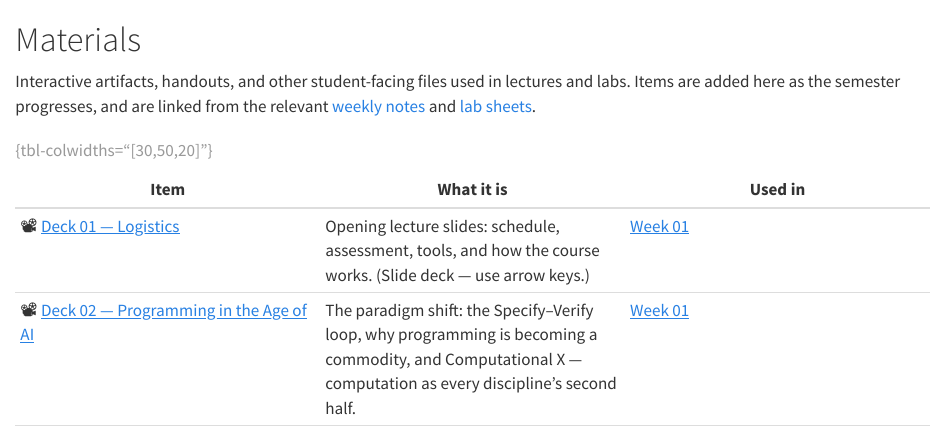
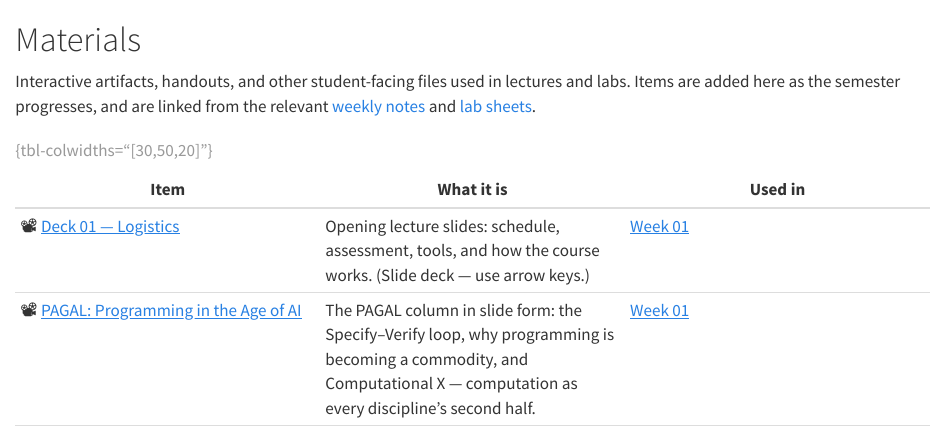
Before and after one commit to acads-iit-jammu/CS-1-01-MO-F26-DHAVALA, a Quarto document (materials/index.qmd): the page in a window 1100 px wide, from its top. Rendered offline with R 4.5, knitr and Pandoc in place of Quarto, with nearby package versions.

Commit message:
Move Age-of-AI deck into the PAGAL series: rename, rebrand, relocate link into the PAGAL column
Co-Authored-By: Claude Fable 5 <noreply@anthropic.com>

```diff
--- a/materials/index.qmd
+++ b/materials/index.qmd
@@ -5,7 +5,7 @@ Interactive artifacts, handouts, and other student-facing files used in lectures
 | Item | What it is | Used in |
 |---|---|---|
 | 📽️ [Deck 01 — Logistics](w01-deck-01-logistics.html) | Opening lecture slides: schedule, assessment, tools, and how the course works. (Slide deck — use arrow keys.) | [Week 01](../weeks/w01.qmd) |
-| 📽️ [Deck 02 — Programming in the Age of AI](w01-deck-02-age-of-ai.html) | The paradigm shift: the Specify–Verify loop, why programming is becoming a commodity, and Computational X — computation as every discipline's second half. | [Week 01](../weeks/w01.qmd) |
+| 📽️ [PAGAL: Programming in the Age of AI](w01-pagal-age-of-ai.html) | The PAGAL column in slide form: the Specify–Verify loop, why programming is becoming a commodity, and Computational X — computation as every discipline's second half. | [Week 01](../weeks/w01.qmd) |
 | 🐢 [The Turtle Computer](w01-turtle-computer.html) | Your first programming language: ten words, one turtle, no typing. Six missions in which each new word is *invented* because a problem demands it — and the reward comes only when the machine's output matches your intention. | [Week 01](../weeks/w01.qmd), Lab 01 |
 
 : {tbl-colwidths="[30,50,20]"}
```
Also changed, not shown: weeks/w01.qmd (+2 -1 lines), materials/w01-pagal-age-of-ai.html.
